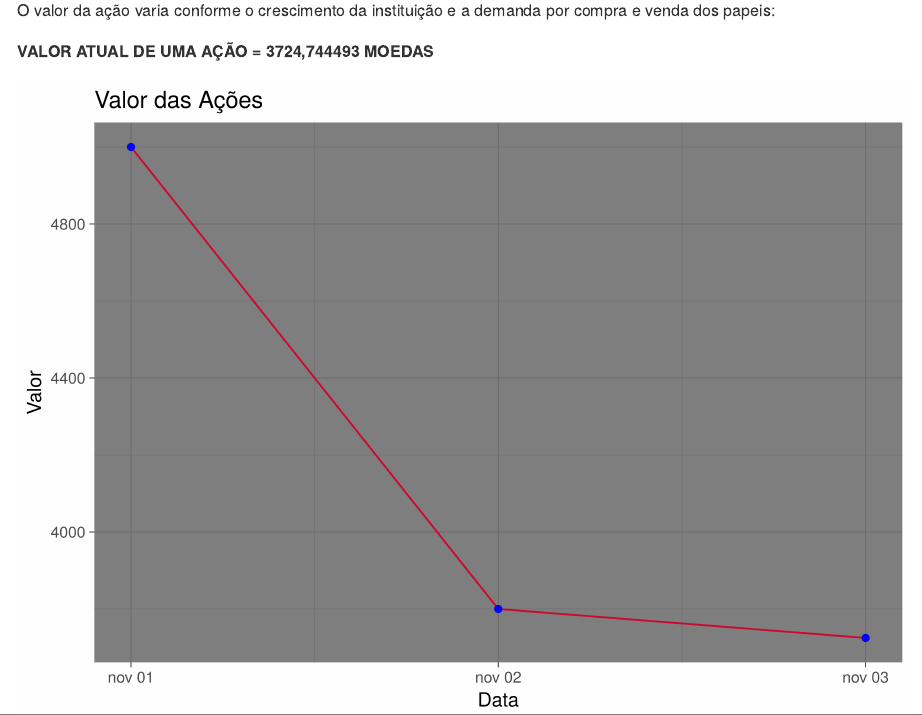
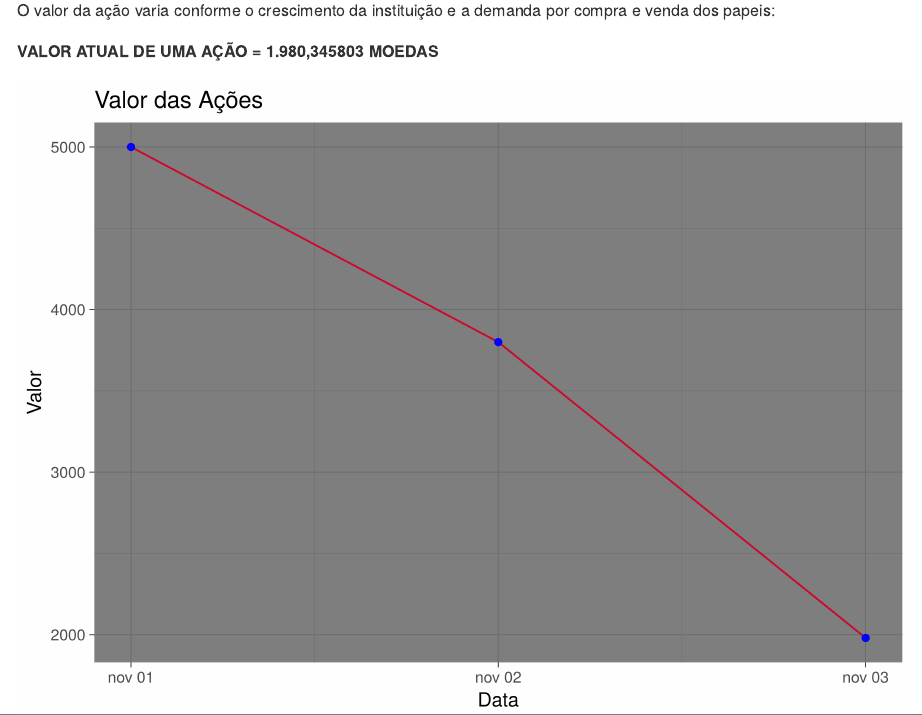
Before and after one commit to evolbank/evolbank.github.io, an R Markdown document (content/post/estrutura_acionaria.Rmd): the page in a window 1100 px wide, from 1320 px down. The pictures show the output file content/post/estrutura_acionaria.md that the author committed with the source, drawn offline in the style of GitHub.

Commit message:
att vlr acao

````diff
--- a/content/post/estrutura_acionaria.Rmd
+++ b/content/post/estrutura_acionaria.Rmd
@@ -65,12 +65,12 @@ ggsave(ggplot(acoes, aes(x = Nome, y = Percentual, order = Percentual)) +
 
 O valor da ação varia conforme o crescimento da instituição e a demanda por compra e venda dos papeis:
 
-**VALOR ATUAL DE UMA AÇÃO = 3724,744493 MOEDAS**
+**VALOR ATUAL DE UMA AÇÃO = 1.980,345803 MOEDAS**
 
 ```{r}
 
 data <- c("2018-11-01", "2018-11-02", "2018-11-03")
-valor <- c(5000, 3800, 3724.744493)
+valor <- c(5000, 3800, 1980.345803)
 vlr_acoes <- data.frame(Data = as.Date(data), Valor = valor)
 
 ggsave(ggplot(vlr_acoes, aes(x = Data, y = Valor)) +
````
Also changed, not shown: content/post/estrutura_acionaria.md, img/valor.png, post/estrutura_acionaria/index.html, static/img/valor.png, 1 other file.
